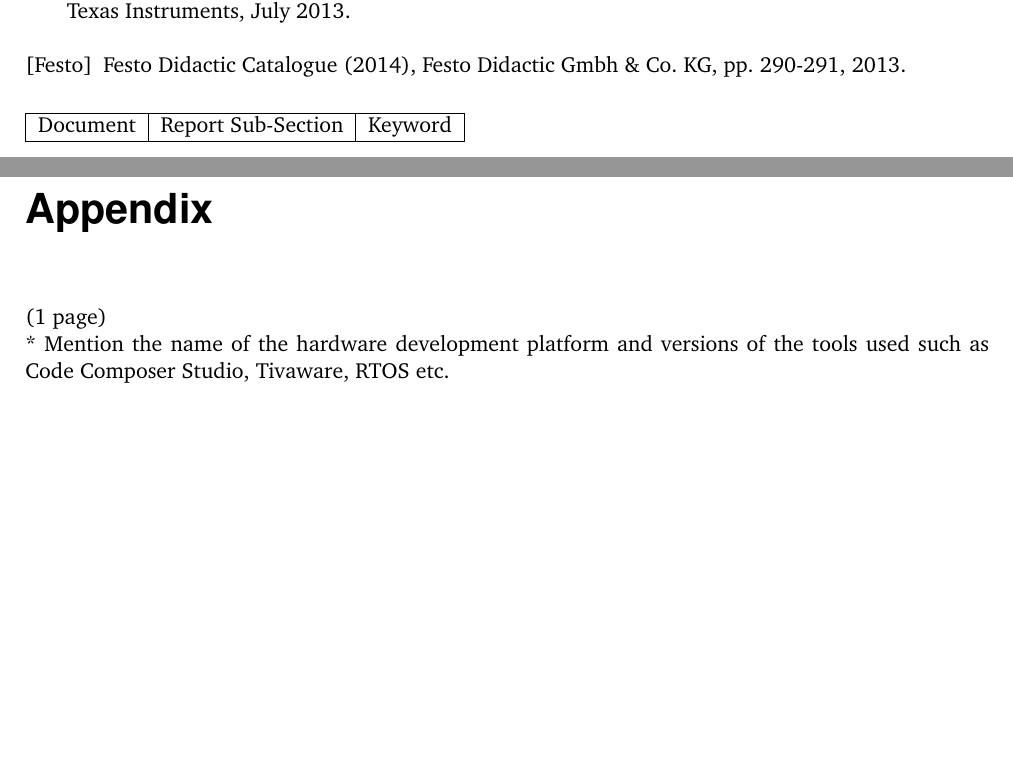
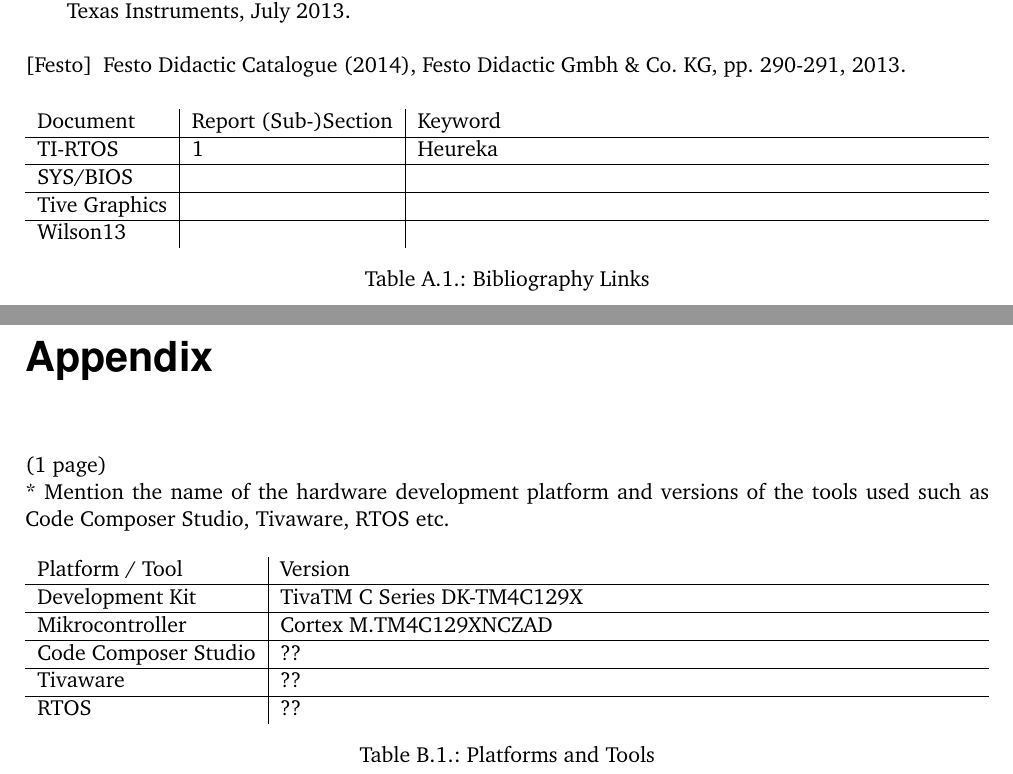
Before and after one commit to jdaberkow/enb350_doc, a LaTeX document (enb350_doc.tex, which reads A1_references.tex, A2_appendix.tex): two parts of pages 11 and 12 of 12, joined at a grey line, cut so that both start at the same text, the shorter picture padded with empty space. Compiled offline with pdfLaTeX; an older LaTeX class or package is replaced by its successor.

Commit message:
Add tables to references and appendix, corrected labels.

```diff
--- a/A1_references.tex
+++ b/A1_references.tex
@@ -20,8 +21,20 @@
 
 \end{thebibliography}
 
-\begin{tabular}[width=pagewidth]{|l | l | l |}
-	\hline
-	Document & Report Sub-Section & Keyword \\
-	\hline
-\end{tabular}
+\begin{table}[H]
+	\begin{tabularx}{\textwidth}{l | l | X}
+		Document & Report (Sub-)Section & Keyword \\
+		\hline
+		TI-RTOS & \ref{ch:Introduction} & Heureka\\
+		\hline
+		SYS/BIOS & & \\
+		\hline
+		Tive Graphics & & \\
+		\hline
+		Wilson13 & & \\
+	\end{tabularx}
+	\caption{Bibliography Links}
+	\label{tab:BibliographyLinks}
+\end{table}
+
+\vfill
--- a/A2_appendix.tex
+++ b/A2_appendix.tex
@@ -2,3 +2,21 @@
 
 (1 page)\\
 * Mention the name of the hardware development platform and versions of the tools used such as Code Composer Studio, Tivaware, RTOS etc.
+
+\begin{table}[H]
+	\begin{tabularx}{\textwidth}{l | X}
+		Platform / Tool & Version \\
+		\hline
+		Development Kit & TivaTM C Series DK-TM4C129X\\
+		\hline
+		Mikrocontroller & Cortex M.TM4C129XNCZAD\\
+		\hline
+		Code Composer Studio & ??\\
+		\hline
+		Tivaware & ??\\
+		\hline
+		RTOS & ??\\
+	\end{tabularx}
+	\caption{Platforms and Tools}
+	\label{tab:PlatformsAndTools}
+\end{table}
--- a/enb350_doc.tex
+++ b/enb350_doc.tex
@@ -15,6 +15,7 @@
 \usepackage{subfigure}
 \usepackage{caption}
 \usepackage{float}
+\usepackage{tabularx}
 
 \usepackage{helvet}
 \usepackage{charter}
```
Also changed, not shown: 01_introduction.tex (+3 -3 lines), A1_references.tex (1 more changed lines).
